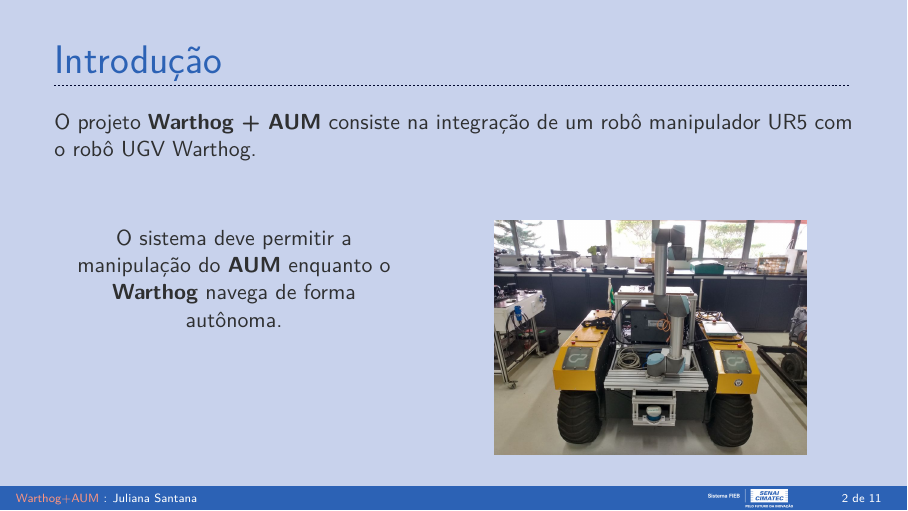
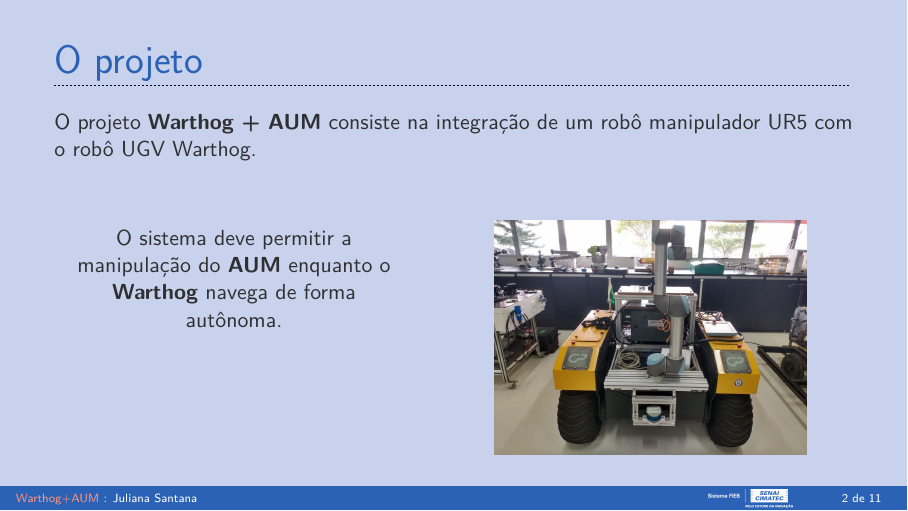
Before and after one commit to julianamaria30/meeting-manipulator, LaTeX slides (presentation.tex, which reads Sections/warthog-aum.tex): page 2 of 11. Compiled offline with LuaLaTeX; a missing font is replaced by an installed copy or a similar font.

Commit message:
atualizações da app

```diff
--- a/Sections/warthog-aum.tex
+++ b/Sections/warthog-aum.tex
@@ -1,5 +1,5 @@
 %*----------- SLIDE -------------------------------------------------------------
-\begin{frame}[t]{Introdução}
+\begin{frame}[t]{O projeto}
 
     O projeto \textbf{Warthog + AUM} consiste na integração de um robô manipulador UR5 com o robô UGV Warthog.
 
```
Also changed, not shown: 3 other files.
